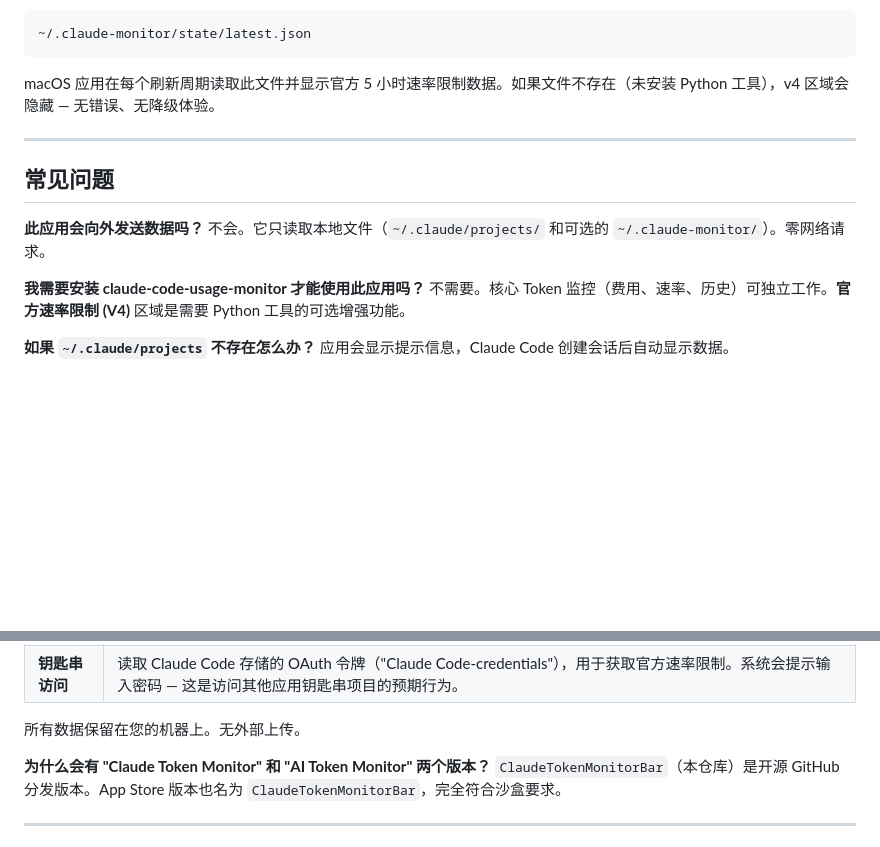
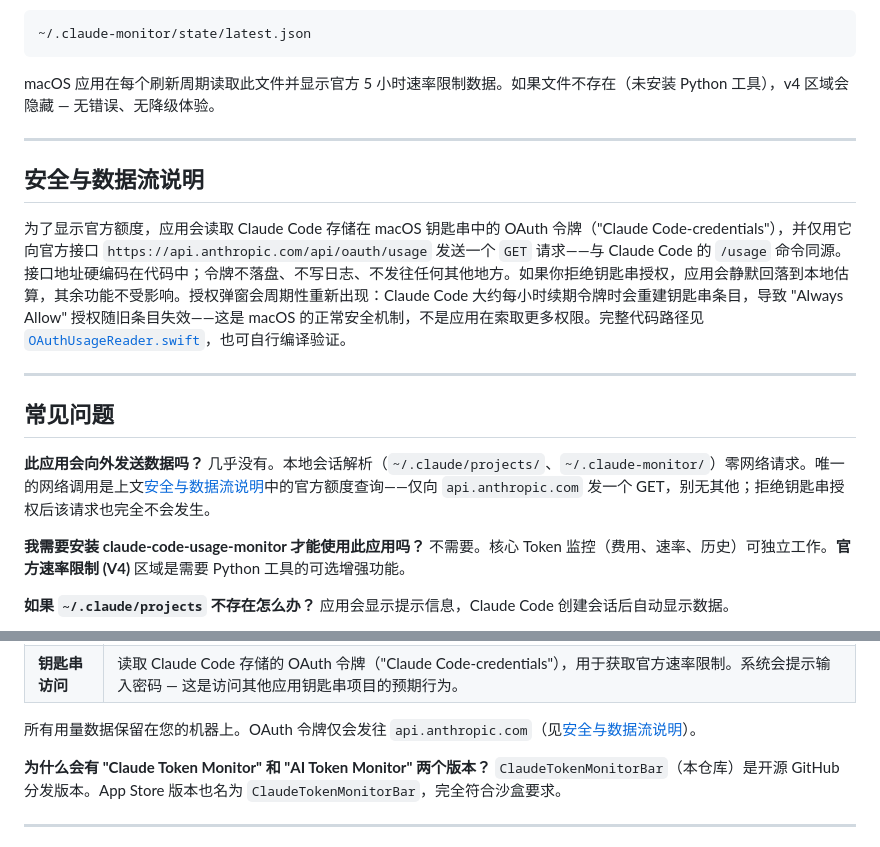
Before and after one commit to HAOGRE/ClaudeTokenMonitorBar-macOS, a Markdown page: README.zh.md, 2 parts joined by grey strips. GitHub-like rendering; blank space fills up the shorter version.

```diff
--- a/README.zh.md
+++ b/README.zh.md
@@ -168,10 +168,16 @@ macOS 应用在每个刷新周期读取此文件并显示官方 5 小时速率
 
 ---
 
+## 安全与数据流说明
+
+为了显示官方额度，应用会读取 Claude Code 存储在 macOS 钥匙串中的 OAuth 令牌（"Claude Code-credentials"），并仅用它向官方接口 `https://api.anthropic.com/api/oauth/usage` 发送一个 `GET` 请求——与 Claude Code 的 `/usage` 命令同源。接口地址硬编码在代码中；令牌不落盘、不写日志、不发往任何其他地方。如果你拒绝钥匙串授权，应用会静默回落到本地估算，其余功能不受影响。授权弹窗会周期性重新出现：Claude Code 大约每小时续期令牌时会重建钥匙串条目，导致 "Always Allow" 授权随旧条目失效——这是 macOS 的正常安全机制，不是应用在索取更多权限。完整代码路径见 [`OAuthUsageReader.swift`](ClaudeMonitor/ClaudeMonitor/Backend/OAuthUsageReader.swift)，也可自行编译验证。
+
+---
+
 ## 常见问题
 
 **此应用会向外发送数据吗？**
-不会。它只读取本地文件（`~/.claude/projects/` 和可选的 `~/.claude-monitor/`）。零网络请求。
+几乎没有。本地会话解析（`~/.claude/projects/`、`~/.claude-monitor/`）零网络请求。唯一的网络调用是上文[安全与数据流说明](#安全与数据流说明)中的官方额度查询——仅向 `api.anthropic.com` 发一个 GET，别无其他；拒绝钥匙串授权后该请求也完全不会发生。
 
 **我需要安装 claude-code-usage-monitor 才能使用此应用吗？**
 不需要。核心 Token 监控（费用、速率、历史）可独立工作。**官方速率限制 (V4)** 区域是需要 Python 工具的可选增强功能。
@@ -189,7 +195,7 @@ macOS 应用在每个刷新周期读取此文件并显示官方 5 小时速率
 | **文件夹访问** | 读取本地 Claude Code 会话文件位于 `~/.claude/projects/`，用于 Token 使用统计。 |
 | **钥匙串访问** | 读取 Claude Code 存储的 OAuth 令牌（"Claude Code-credentials"），用于获取官方速率限制。系统会提示输入密码 — 这是访问其他应用钥匙串项目的预期行为。 |
 
-所有数据保留在您的机器上。无外部上传。
+所有用量数据保留在您的机器上。OAuth 令牌仅会发往 `api.anthropic.com`（见[安全与数据流说明](#安全与数据流说明)）。
 
 **为什么会有 "Claude Token Monitor" 和 "AI Token Monitor" 两个版本？**
 `ClaudeTokenMonitorBar`（本仓库）是开源 GitHub 分发版本。App Store 版本也名为 `ClaudeTokenMonitorBar`，完全符合沙盒要求。
```
Also changed, not shown: README.md (+8 -2 lines).
